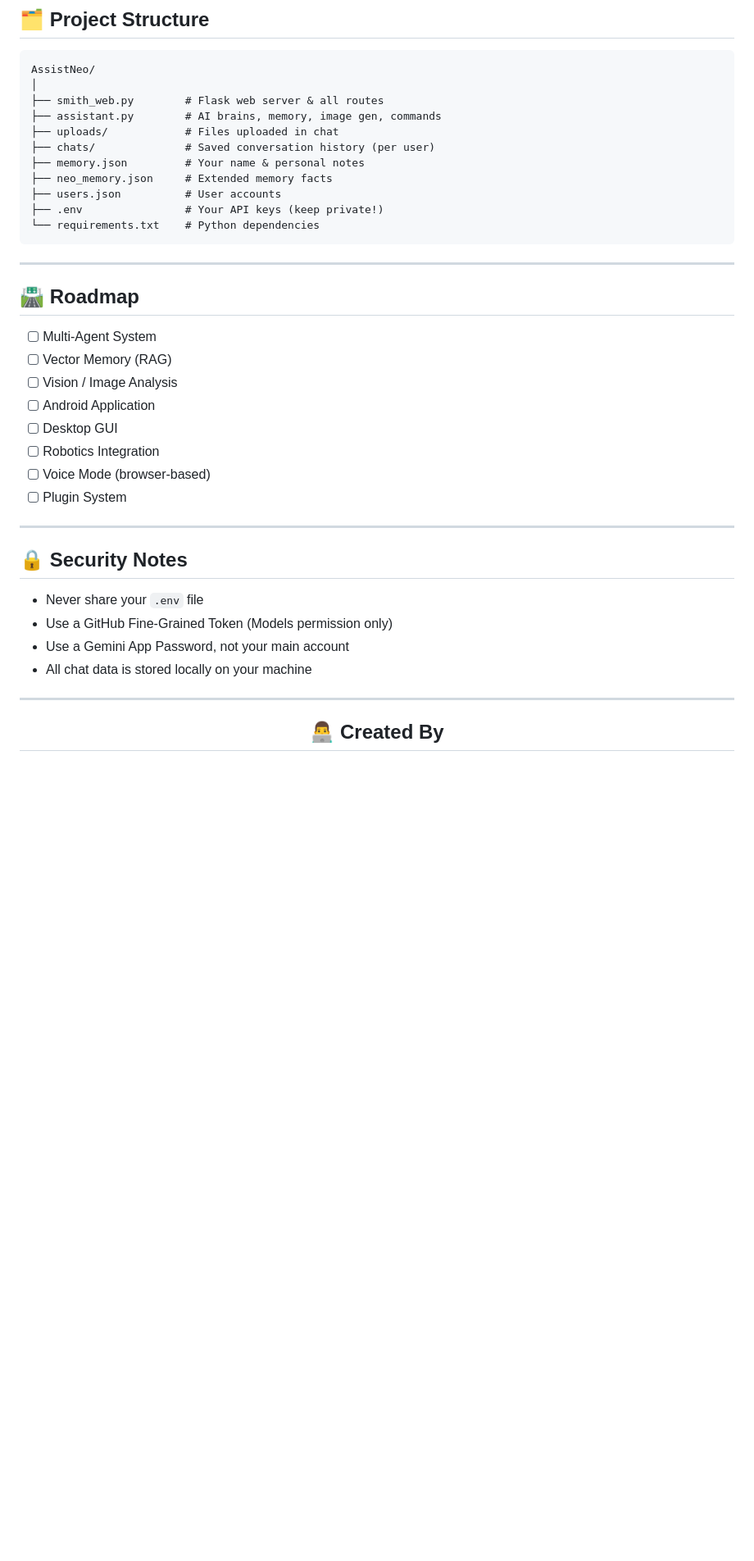
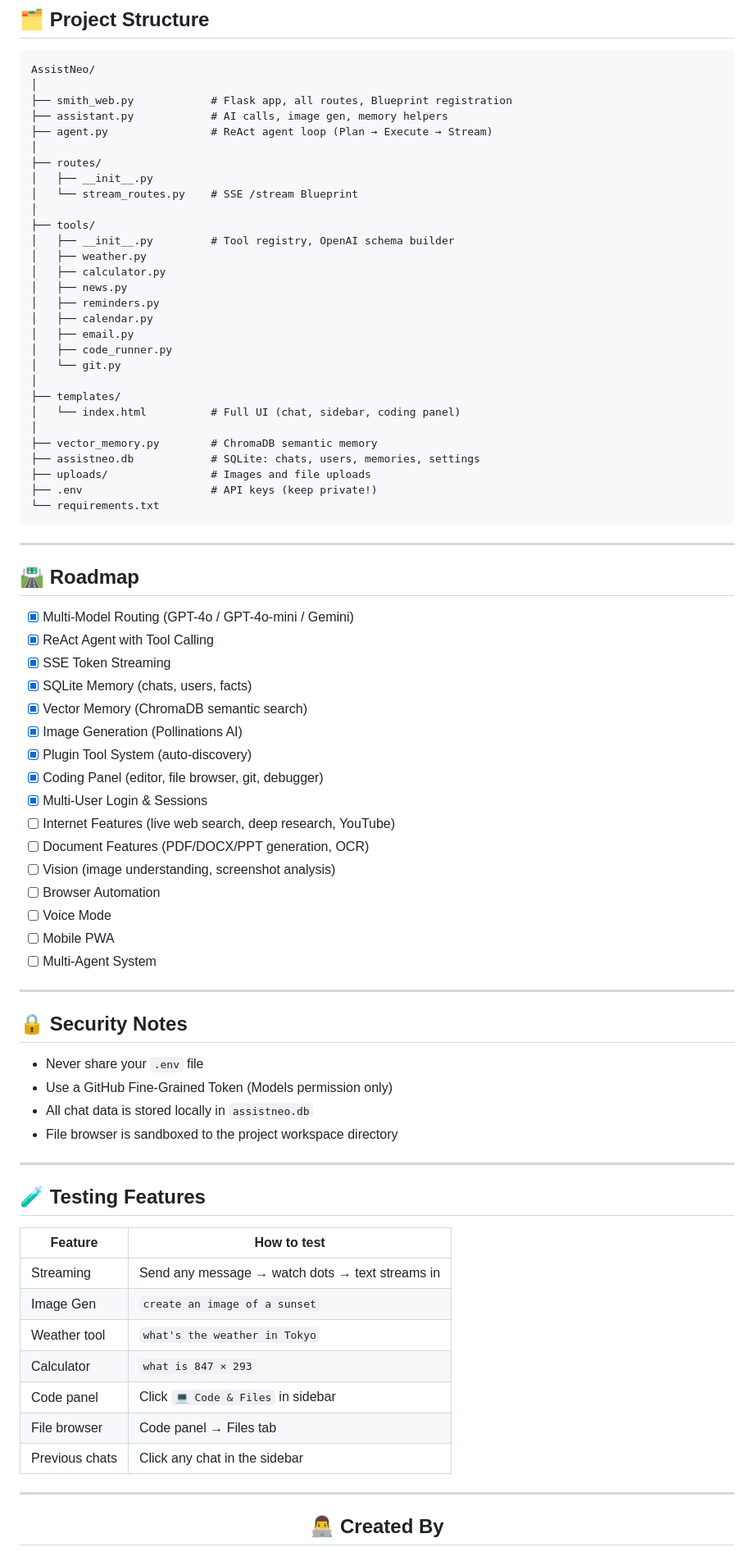
Before and after one commit to shakthiyuvan01-create/Aurum, a Markdown page: README.md, the part around one of its changes. Shown at 82% size. Rendered like a GitHub page; blank space fills up the shorter version.

Commit message:
Revise README for AI models and features
Updated AI model references and enhanced feature descriptions in the README.

````diff
--- a/README.md
+++ b/README.md
@@ -135,29 +155,55 @@ That's it. 🎉
 ```
 AssistNeo/
 │
-├── smith_web.py        # Flask web server & all routes
-├── assistant.py        # AI brains, memory, image gen, commands
-├── uploads/            # Files uploaded in chat
-├── chats/              # Saved conversation history (per user)
-├── memory.json         # Your name & personal notes
-├── neo_memory.json     # Extended memory facts
-├── users.json          # User accounts
-├── .env                # Your API keys (keep private!)
-└── requirements.txt    # Python dependencies
+├── smith_web.py            # Flask app, all routes, Blueprint registration
+├── assistant.py            # AI calls, image gen, memory helpers
+├── agent.py                # ReAct agent loop (Plan → Execute → Stream)
+│
+├── routes/
+│   ├── __init__.py
+│   └── stream_routes.py    # SSE /stream Blueprint
+│
+├── tools/
+│   ├── __init__.py         # Tool registry, OpenAI schema builder
+│   ├── weather.py
+│   ├── calculator.py
+│   ├── news.py
+│   ├── reminders.py
+│   ├── calendar.py
+│   ├── email.py
+│   ├── code_runner.py
+│   └── git.py
+│
+├── templates/
+│   └── index.html          # Full UI (chat, sidebar, coding panel)
+│
+├── vector_memory.py        # ChromaDB semantic memory
+├── assistneo.db            # SQLite: chats, users, memories, settings
+├── uploads/                # Images and file uploads
+├── .env                    # API keys (keep private!)
+└── requirements.txt
 ```
 
 ---
 
 ## 🛣️ Roadmap
 
+- [x] Multi-Model Routing (GPT-4o / GPT-4o-mini / Gemini)
+- [x] ReAct Agent with Tool Calling
+- [x] SSE Token Streaming
+- [x] SQLite Memory (chats, users, facts)
+- [x] Vector Memory (ChromaDB semantic search)
+- [x] Image Generation (Pollinations AI)
+- [x] Plugin Tool System (auto-discovery)
+- [x] Coding Panel (editor, file browser, git, debugger)
+- [x] Multi-User Login & Sessions
+- [ ] Internet Features (live web search, deep research, YouTube)
+- [ ] Document Features (PDF/DOCX/PPT generation, OCR)
+- [ ] Vision (image understanding, screenshot analysis)
+- [ ] Browser Automation
+- [ ] Voice Mode
+- [ ] Mobile PWA
 - [ ] Multi-Agent System
-- [ ] Vector Memory (RAG)
-- [ ] Vision / Image Analysis
-- [ ] Android Application
-- [ ] Desktop GUI
-- [ ] Robotics Integration
-- [ ] Voice Mode (browser-based)
-- [ ] Plugin System
 
 ---
 
@@ -165,8 +211,22 @@ AssistNeo/
 
 - Never share your `.env` file
 - Use a GitHub Fine-Grained Token (Models permission only)
-- Use a Gemini App Password, not your main account
-- All chat data is stored locally on your machine
+- All chat data is stored locally in `assistneo.db`
+- File browser is sandboxed to the project workspace directory
+
+---
+
+## 🧪 Testing Features
+
+| Feature | How to test |
+|---|---|
+| Streaming | Send any message → watch dots → text streams in |
+| Image Gen | `create an image of a sunset` |
+| Weather tool | `what's the weather in Tokyo` |
+| Calculator | `what is 847 × 293` |
+| Code panel | Click `💻 Code & Files` in sidebar |
+| File browser | Code panel → Files tab |
+| Previous chats | Click any chat in the sidebar |
 
 ---
 
````
Also changed, not shown: other parts of README.md (+75 -55 lines).
